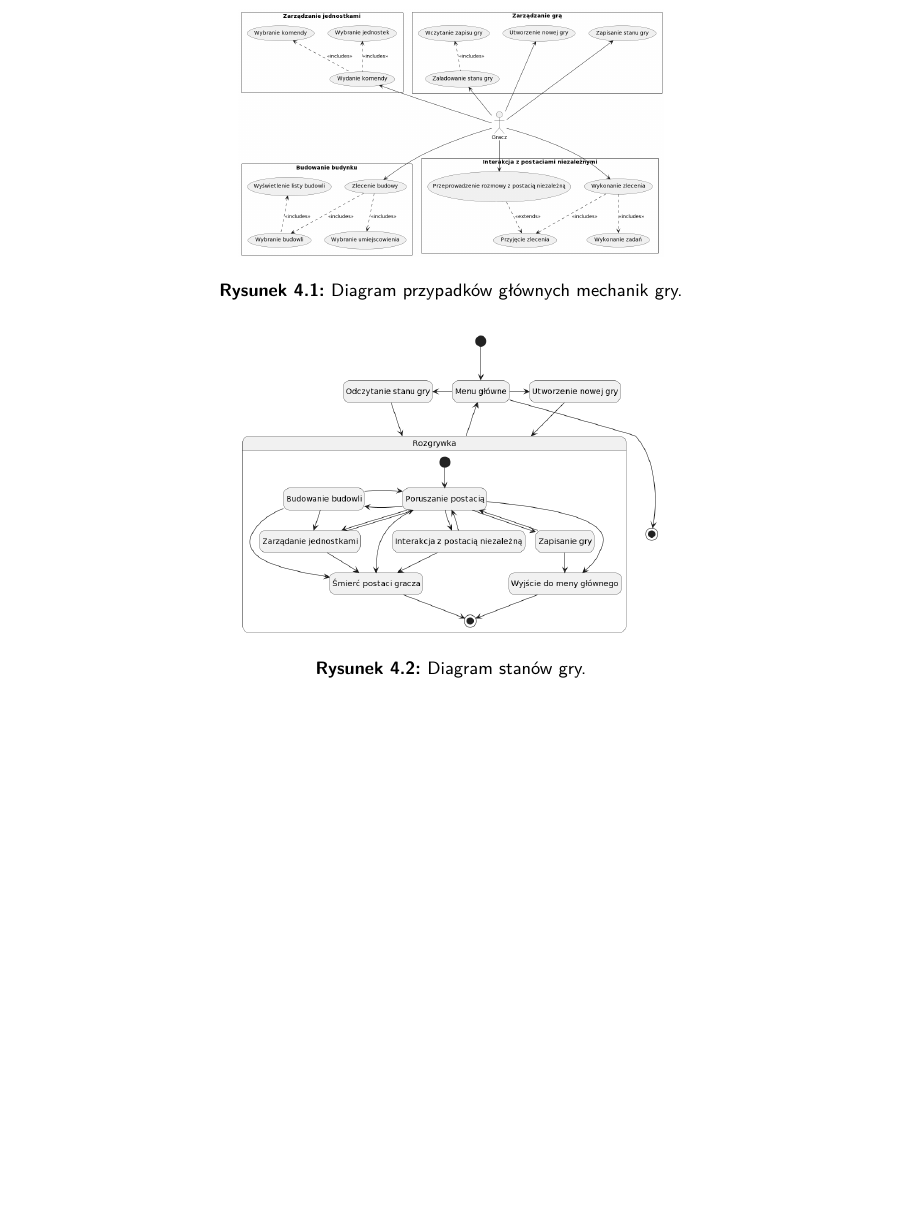
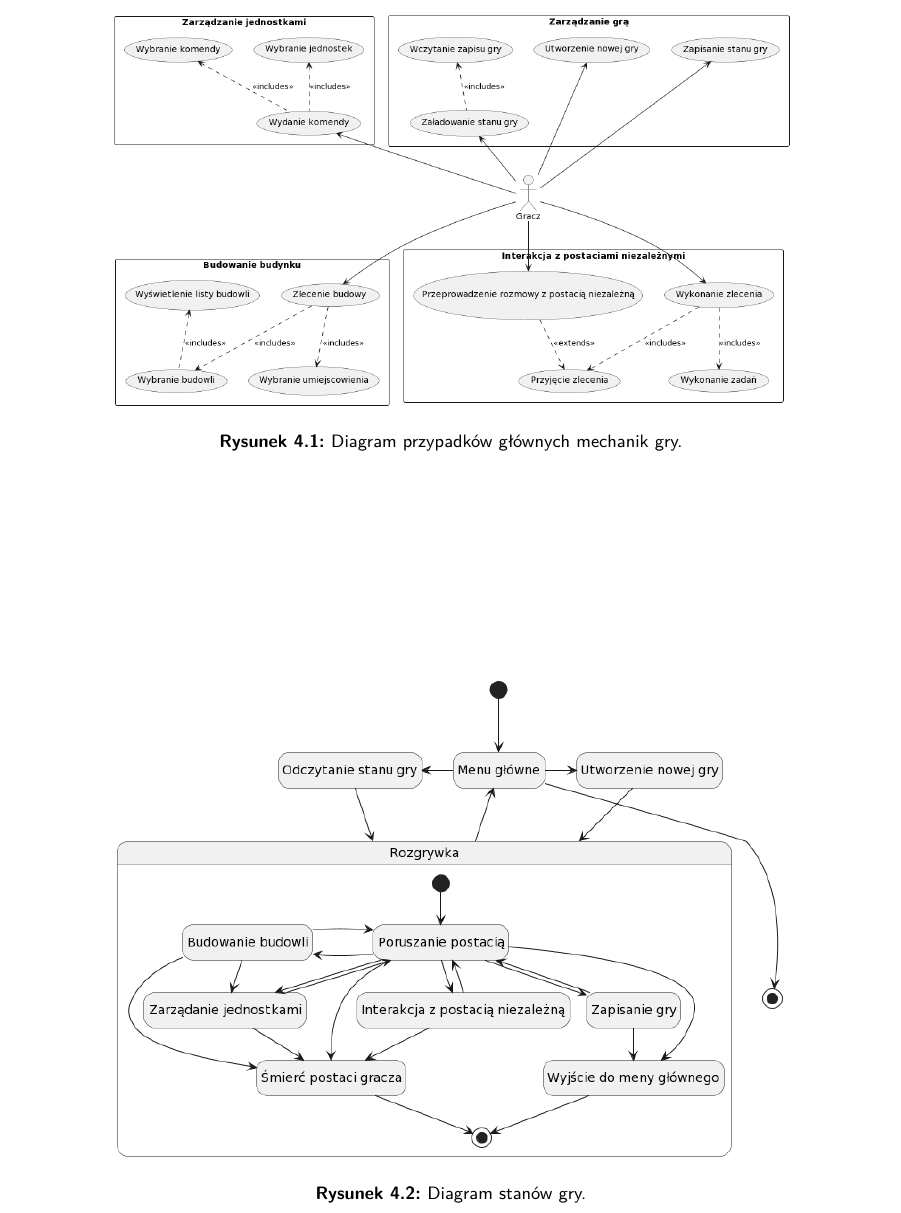
Before and after one commit to YetAnotherSpieskowcy/RTS, a LaTeX document (docs/main.tex, which reads docs/chapters/projekt/analiza_i_specyfikacja_wymagan.tex): part of page 24 of 48, cut so that both start at the same text, the shorter picture padded with empty space. Compiled offline with LuaLaTeX.

Commit message:
image fix

```diff
--- a/docs/chapters/projekt/analiza_i_specyfikacja_wymagan.tex
+++ b/docs/chapters/projekt/analiza_i_specyfikacja_wymagan.tex
@@ -45,18 +47,18 @@ Lista \ref{list:nonfun} przedstawia wymagania niefunkcjonalne projektu.
 \subsection{Diagram przypadków użycia}\label{ss:usecase}
 Niniejsza sekcja przedstawia diagram przypadków użycia dla głównych funkcjonalności, które będzie zawierać prototypowa gra.
 Opisuje on przewidywane usługi oferowane przez poszczególne mechaniki programu.
-\begin{figure}[htbp]
+\begin{figure}[!htbp]
     \centering
-    \includegraphics[width=0.5\textwidth]{images/diagrams/usecase.png}
+    \includegraphics[width=0.8\textwidth]{images/diagrams/usecase.png}
     \caption{Diagram przypadków głównych mechanik gry.}\label{fig:usecases}
 \end{figure}
 
 \subsection{Diagram stanów}\label{ss:state}
 W tym podpunkcie został przedstawiony diagram stanów prototypowej gry, który ukazuje jej przewidywany sposób działania.
 Prezentuje on podstawowe stany, w których może się znaleźć system gry.
-\begin{figure}[htbp]
+\begin{figure}[!htbp]
     \centering
-    \includegraphics[width=0.5\textwidth]{images/diagrams/state.png}
+    \includegraphics[width=0.8\textwidth]{images/diagrams/state.png}
     \caption{Diagram stanów gry.}\label{fig:states}
 \end{figure}
 
```
Also changed, not shown: docs/chapters/projekt/analiza_i_specyfikacja_wymagan.tex (6 more changed lines).
